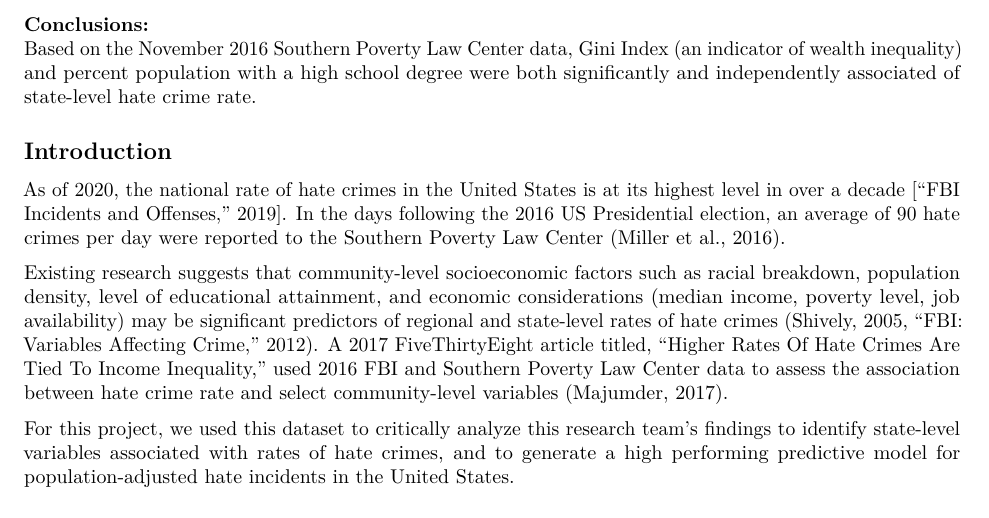
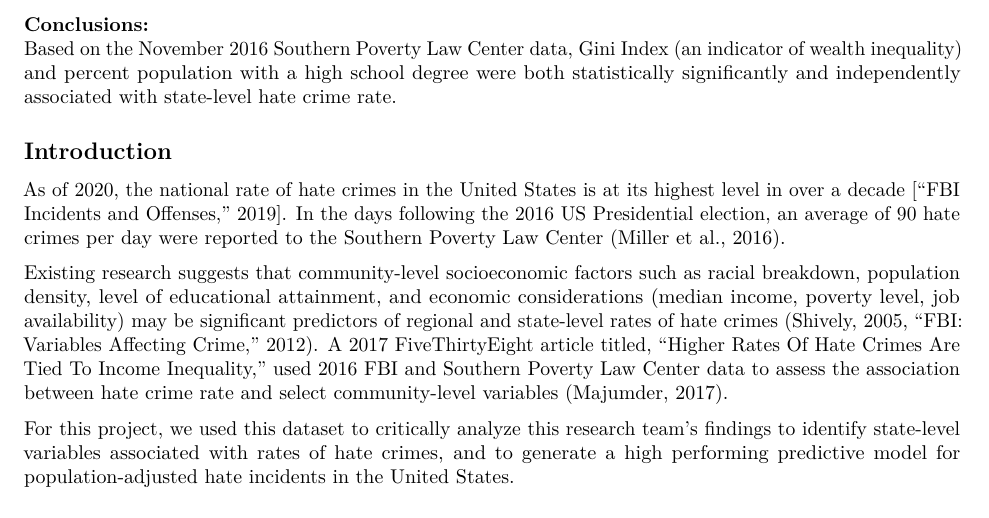
Before and after one commit to NICE8x/biostat_methods_project, an R Markdown document (project_report.Rmd): part of page 2 of 11, cut so that both start at the same text. Rendered offline with R 4.5, knitr and Pandoc, then LaTeX, with nearby package versions; column names are cleaned by a stand-in for the janitor package.

Commit message:
finished editing abstract

```diff
--- a/project_report.Rmd
+++ b/project_report.Rmd
@@ -49,7 +49,7 @@ Using automated and criterion-based approaches, and considering the body of scie
 All steps of model development and validation were performed before and after removing the District of Columbia, an outlier in the data. After removing the District of Columbia, the Gini Index is no longer a statistically significant predictor of hate crime rate; instead, the percentage of the population with a high school degree is the only significant variable, making the District of Columbia an influential point.
 
 **Conclusions:**\
-Based on the November 2016 Southern Poverty Law Center data, Gini Index (an indicator of wealth inequality) and percent population with a high school degree were both significantly and independently associated of state-level hate crime rate.
+Based on the November 2016 Southern Poverty Law Center data, Gini Index (an indicator of wealth inequality) and percent population with a high school degree were both statistically significantly and independently associated with state-level hate crime rate.
 
 ## Introduction
 
```
